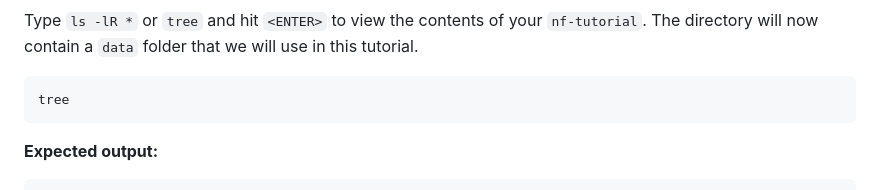
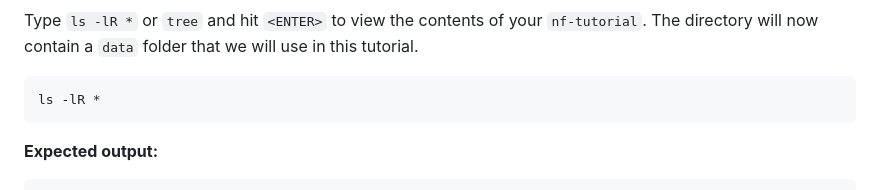
Before and after one commit to phelelani/nf-intro, a Markdown page: README.md, the part around the change. Drawn GitHub-style.

````diff
--- a/README.md
+++ b/README.md
@@ -103,7 +103,7 @@ Archive:  data.zip
 
 Type `ls -lR *` or `tree` and hit `<ENTER>` to view the contents of your `nf-tutorial`. The directory will now contain a `data` folder that we will use in this tutorial.
 ```bash
-tree
+ls -lR *
 ```
 
 **Expected output:**
````
